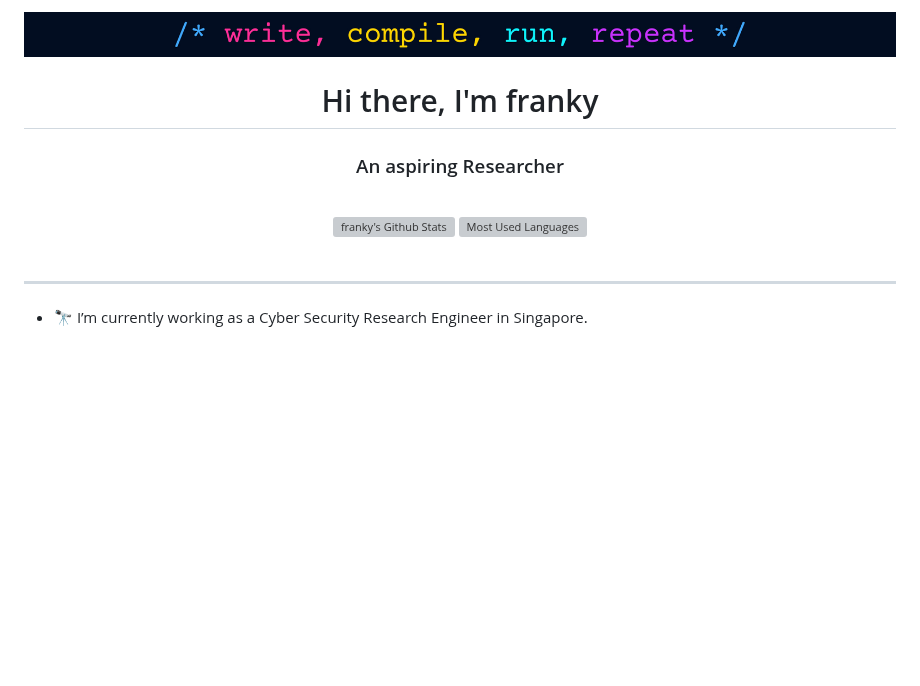
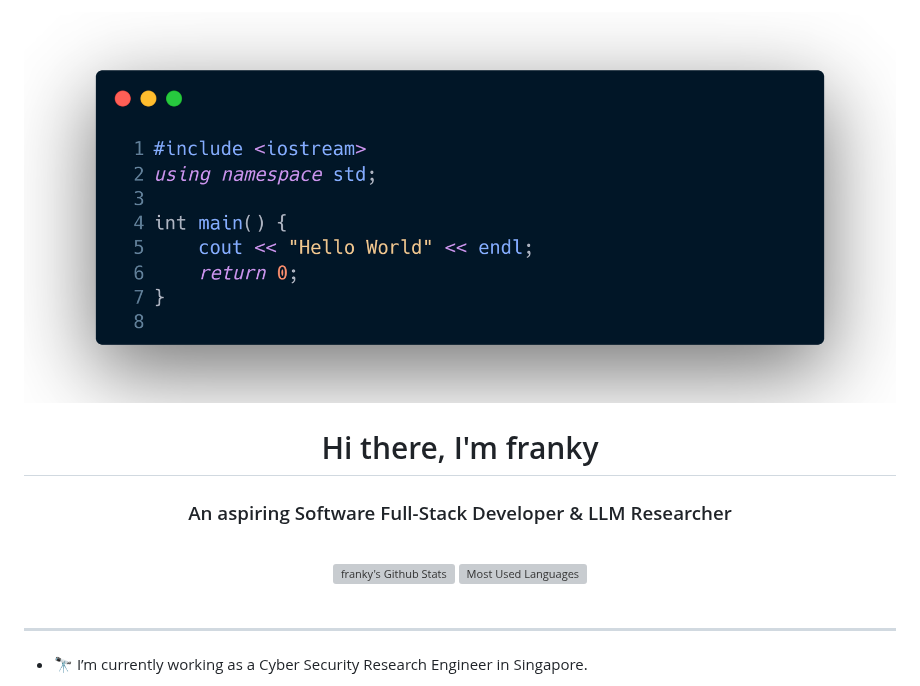
Before and after one commit to franklegolasyoung/franklegolasyoung, a Markdown page: README.md, the part around one of its changes. Drawn GitHub-style; pictures changed too: wallpaper.png (added); blank space fills up the shorter version; grey boxes are pictures that could not be loaded.

```diff
--- a/README.md
+++ b/README.md
@@ -2,9 +2,9 @@
 I'm fine. Thank you, and you? -->
 
 
-![Banner](coding_wallpaper.jpg)
+![Banner](wallpaper.png)
 <h1 align="center">Hi there, I'm franky</h1>
-<h3 align="center">An aspiring Researcher</h3>
+<h3 align="center">An aspiring Software Full-Stack Developer & LLM Researcher</h3>
 
 <br>
 
```
Also changed, not shown: other parts of README.md (+2 -2 lines), beautify-picture.jpg (added), beautify-picture.png (added), carbon.png (added), wallpaper.jpg (added).
